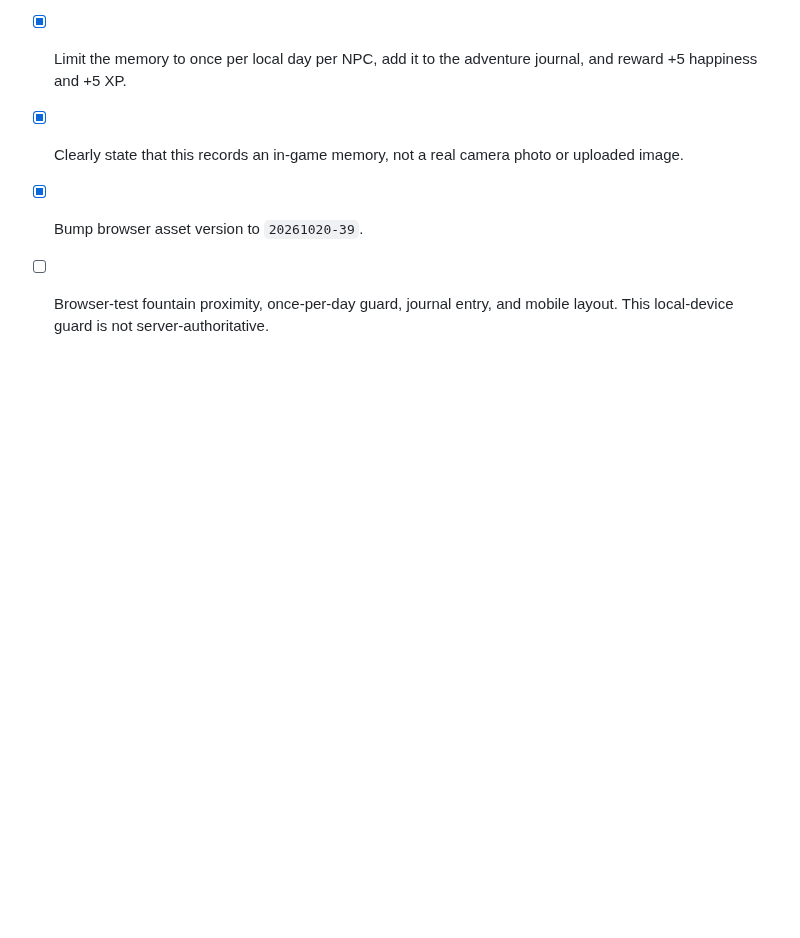
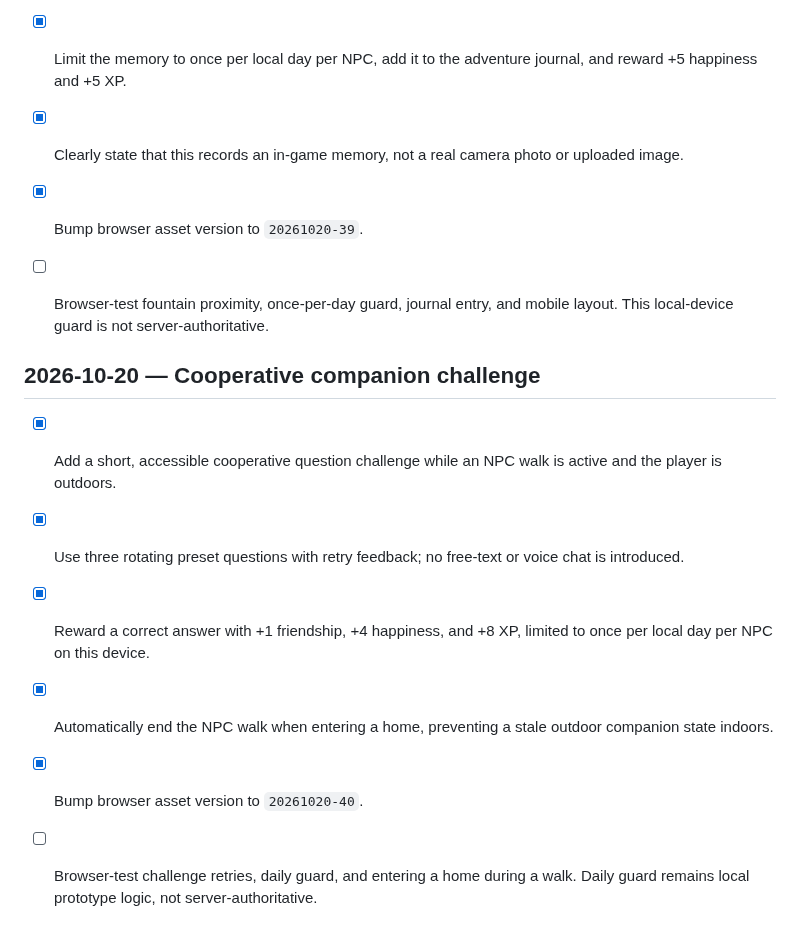
Before and after one commit to a01210597683m-hue/Wonder-World-, a Markdown page: ROADMAP.md, the part around the change. Drawn GitHub-style; blank space fills up the shorter version.

Commit message:
docs: record cooperative companion challenge

```diff
--- a/ROADMAP.md
+++ b/ROADMAP.md
@@ -350,3 +350,13 @@ Every feature and constraint from the original WonderWorld concept through all l
 - [x] Clearly state that this records an in-game memory, not a real camera photo or uploaded image.
 - [x] Bump browser asset version to `20261020-39`.
 - [ ] Browser-test fountain proximity, once-per-day guard, journal entry, and mobile layout. This local-device guard is not server-authoritative.
+
+
+## 2026-10-20 — Cooperative companion challenge
+
+- [x] Add a short, accessible cooperative question challenge while an NPC walk is active and the player is outdoors.
+- [x] Use three rotating preset questions with retry feedback; no free-text or voice chat is introduced.
+- [x] Reward a correct answer with +1 friendship, +4 happiness, and +8 XP, limited to once per local day per NPC on this device.
+- [x] Automatically end the NPC walk when entering a home, preventing a stale outdoor companion state indoors.
+- [x] Bump browser asset version to `20261020-40`.
+- [ ] Browser-test challenge retries, daily guard, and entering a home during a walk. Daily guard remains local prototype logic, not server-authoritative.
```
